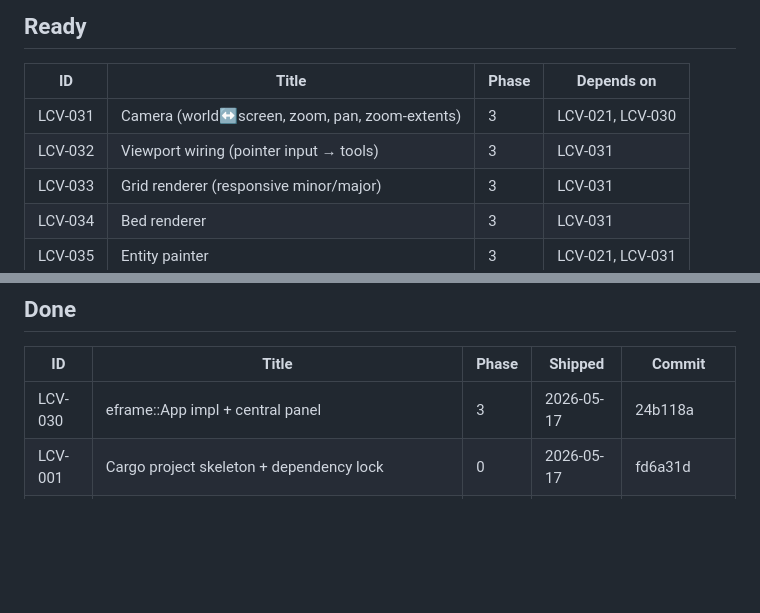
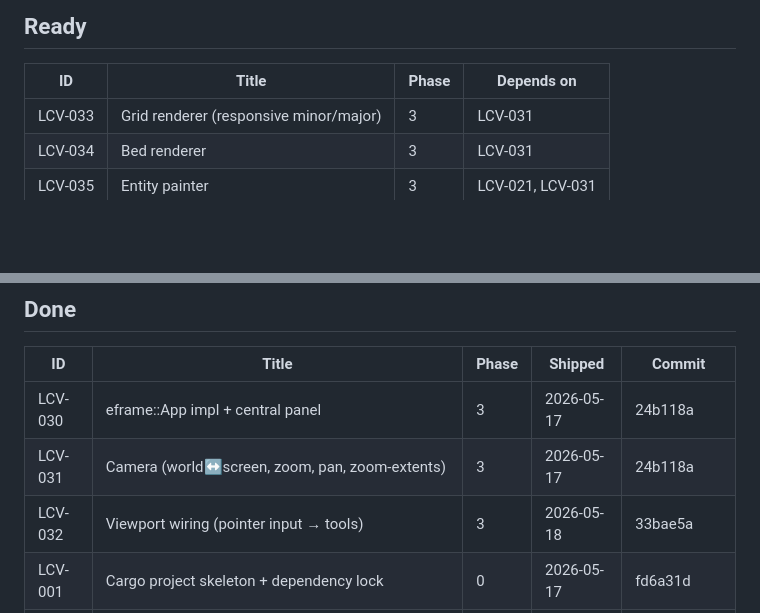
Before and after one commit to grstein/LaserCAD-R14, a Markdown page: docs/product/backlog.md, 2 parts joined by grey strips. Rendered like a GitHub page; blank space fills up the shorter version.

```diff
--- a/docs/product/backlog.md
+++ b/docs/product/backlog.md
@@ -6,8 +6,6 @@ Single-writer: `demand-manager`. Reflects the **demand file `Status:` lines** ve
 
 | ID | Title | Phase | Depends on |
 |---|---|---|---|
-| LCV-031 | Camera (world↔screen, zoom, pan, zoom-extents) | 3 | LCV-021, LCV-030 |
-| LCV-032 | Viewport wiring (pointer input → tools) | 3 | LCV-031 |
 | LCV-033 | Grid renderer (responsive minor/major) | 3 | LCV-031 |
 | LCV-034 | Bed renderer | 3 | LCV-031 |
 | LCV-035 | Entity painter | 3 | LCV-021, LCV-031 |
@@ -76,6 +74,8 @@ _None._
 | ID | Title | Phase | Shipped | Commit |
 |---|---|---|---|---|
 | LCV-030 | eframe::App impl + central panel | 3 | 2026-05-17 | 24b118a |
+| LCV-031 | Camera (world↔screen, zoom, pan, zoom-extents) | 3 | 2026-05-17 | 24b118a |
+| LCV-032 | Viewport wiring (pointer input → tools) | 3 | 2026-05-18 | 33bae5a |
 | LCV-001 | Cargo project skeleton + dependency lock | 0 | 2026-05-17 | fd6a31d |
 | LCV-002 | rustfmt + clippy config + rust-toolchain pin | 0 | 2026-05-17 | b6464983 |
 | LCV-003 | ADR 0001 — pure Rust + egui decision | 0 | 2026-05-17 | _(scaffold commit)_ |
```
Also changed, not shown: PLAN.md (+4 -2 lines).
